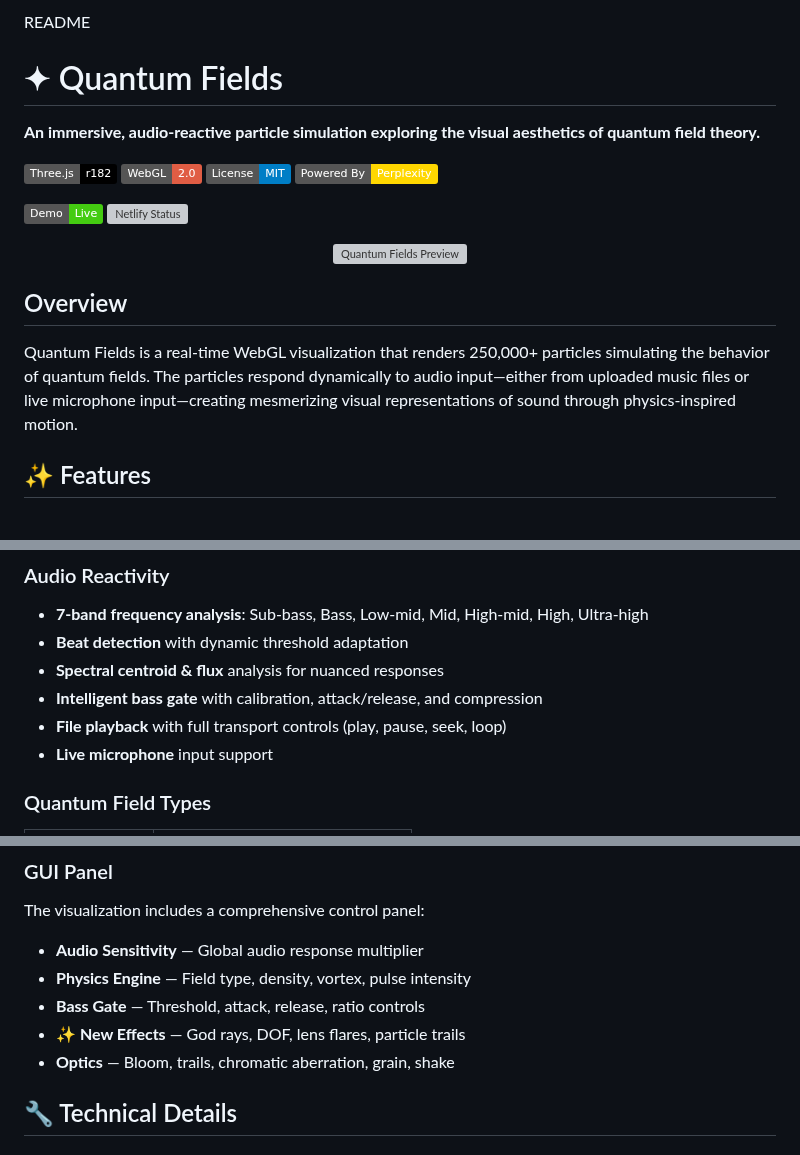
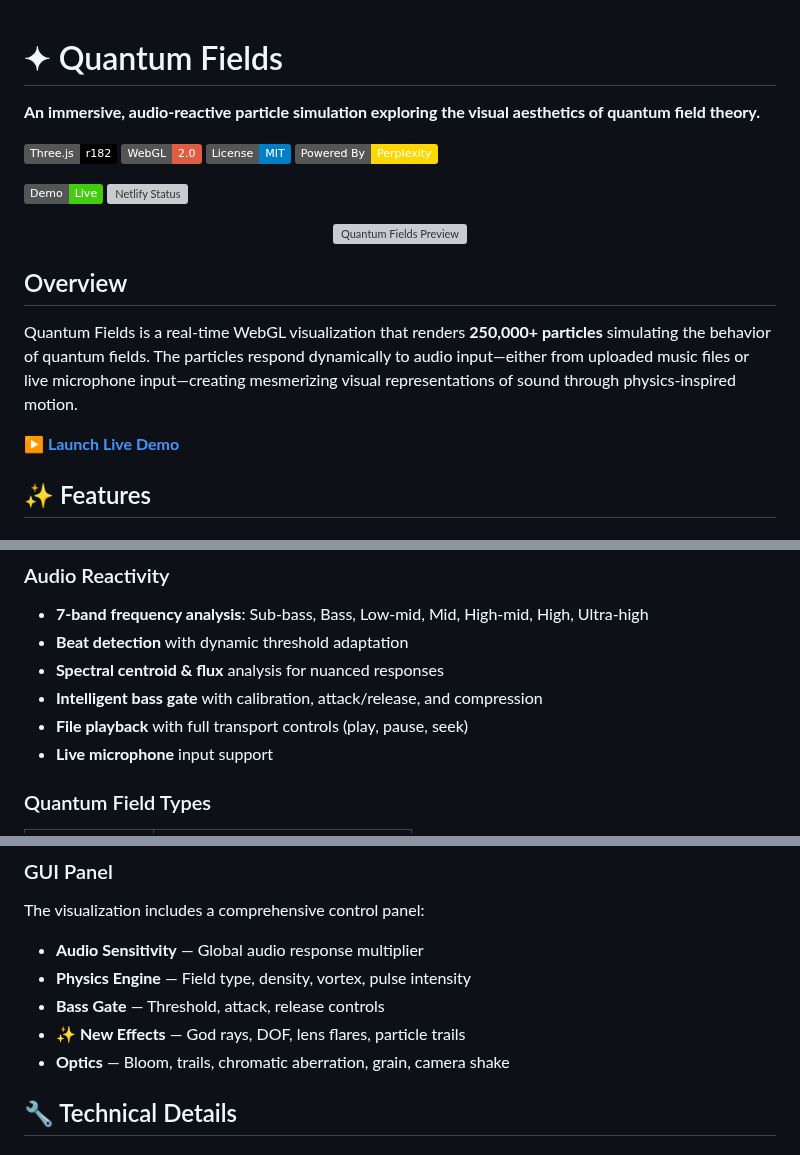
Before and after one commit to stridentsoundworks-spec/gftvisualizer, a Markdown page: README.md, 3 parts joined by grey strips. Drawn GitHub-style; badges without logos; grey boxes are pictures that could not be loaded.

```diff
--- a/README.md
+++ b/README.md
@@ -1,4 +1,3 @@
-README
 # ✦ Quantum Fields
 
 **An immersive, audio-reactive particle simulation exploring the visual aesthetics of quantum field theory.**
@@ -11,14 +10,15 @@ README
 [![Live Demo](https://img.shields.io/badge/Demo-Live-brightgreen)](https://qftvisualizer.netlify.app)
 [![Netlify Status](https://api.netlify.com/api/v1/badges/2ad835a7-d376-4a50-a38e-add9314ca1ce/deploy-status)](https://qftvisualizer.netlify.app)
 
-
 <p align="center">
   <img src="assets/preview.gif" alt="Quantum Fields Preview" width="800">
 </p>
 
 ## Overview
 
-Quantum Fields is a real-time WebGL visualization that renders 250,000+ particles simulating the behavior of quantum fields. The particles respond dynamically to audio input—either from uploaded music files or live microphone input—creating mesmerizing visual representations of sound through physics-inspired motion.
+Quantum Fields is a real-time WebGL visualization that renders **250,000+ particles** simulating the behavior of quantum fields. The particles respond dynamically to audio input—either from uploaded music files or live microphone input—creating mesmerizing visual representations of sound through physics-inspired motion.
+
+**[▶ Launch Live Demo](https://qftvisualizer.netlify.app)**
 
 ## ✨ Features
 
@@ -33,7 +33,7 @@ Quantum Fields is a real-time WebGL visualization that renders 250,000+ particle
 - **Beat detection** with dynamic threshold adaptation
 - **Spectral centroid & flux** analysis for nuanced responses
 - **Intelligent bass gate** with calibration, attack/release, and compression
-- **File playback** with full transport controls (play, pause, seek, loop)
+- **File playback** with full transport controls (play, pause, seek)
 - **Live microphone** input support
 
 ### Quantum Field Types
@@ -114,9 +114,9 @@ The visualization includes a comprehensive control panel:
 
 - **Audio Sensitivity** — Global audio response multiplier
 - **Physics Engine** — Field type, density, vortex, pulse intensity
-- **Bass Gate** — Threshold, attack, release, ratio controls
+- **Bass Gate** — Threshold, attack, release controls
 - **✨ New Effects** — God rays, DOF, lens flares, particle trails
-- **Optics** — Bloom, trails, chromatic aberration, grain, shake
+- **Optics** — Bloom, trails, chromatic aberration, grain, camera shake
 
 ## 🔧 Technical Details
 
```
Also changed, not shown: other parts of README.md (+15 -15 lines).
